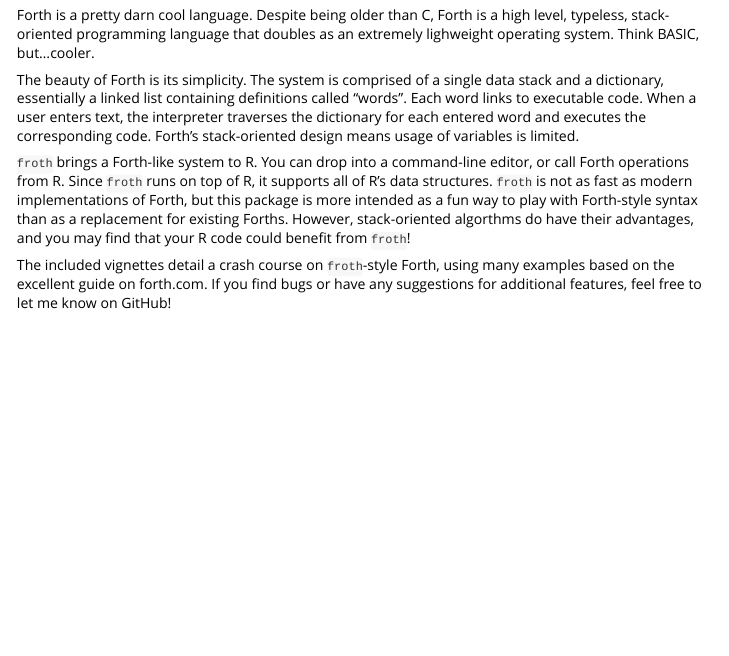
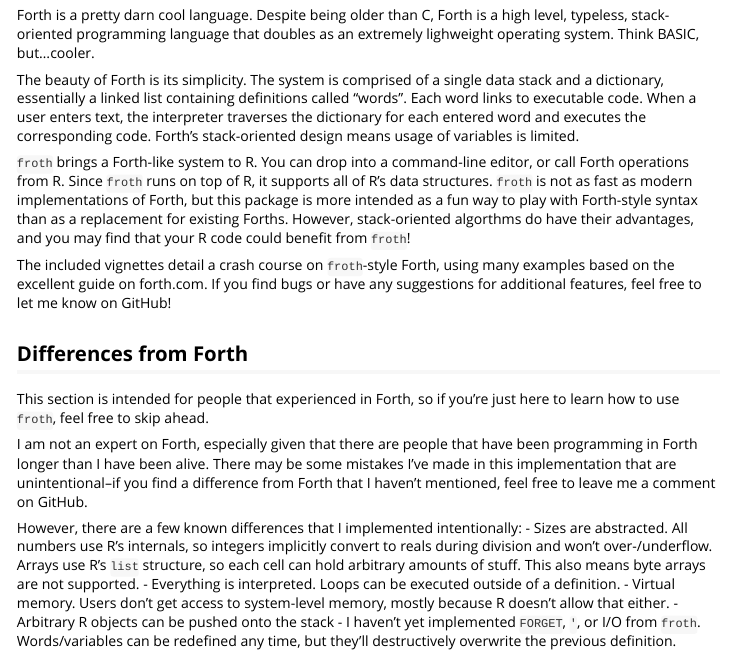
Before and after one commit to ahl27/froth, an R Markdown document (vignettes/froth.Rmd): the page in a window 1100 px wide, from 130 px down. Rendered offline with R 4.5, knitr and Pandoc, with nearby package versions.

Commit message:
Version 1.0.0

```diff
--- a/vignettes/froth.Rmd
+++ b/vignettes/froth.Rmd
@@ -20,3 +20,16 @@
 `froth` brings a Forth-like system to R. You can drop into a command-line editor, or call Forth operations from R. Since `froth` runs on top of R, it supports all of R's data structures. `froth` is not as fast as modern implementations of Forth, but this package is more intended as a fun way to play with Forth-style syntax than as a replacement for existing Forths. However, stack-oriented algorthms do have their advantages, and you may find that your R code could benefit from `froth`!
 
 The included vignettes detail a crash course on `froth`-style Forth, using many examples based on the excellent guide on forth.com. If you find bugs or have any suggestions for additional features, feel free to let me know on GitHub!
+
+## Differences from Forth
+
+This section is intended for people that experienced in Forth, so if you're just here to learn how to use `froth`, feel free to skip ahead.
+
+I am not an expert on Forth, especially given that there are people that have been programming in Forth longer than I have been alive. There may be some mistakes I've made in this implementation that are unintentional--if you find a difference from Forth that I haven't mentioned, feel free to leave me a comment on GitHub.
+
+However, there are a few known differences that I implemented intentionally:
+- Sizes are abstracted. All numbers use R's internals, so integers implicitly convert to reals during division and won't over-/underflow. Arrays use R's `list` structure, so each cell can hold arbitrary amounts of stuff. This also means byte arrays are not supported.
+- Everything is interpreted. Loops can be executed outside of a definition.
+- Virtual memory. Users don't get access to system-level memory, mostly because R doesn't allow that either.
+- Arbitrary R objects can be pushed onto the stack
+- I haven't yet implemented `FORGET`, `'`, or I/O from `froth`. Words/variables can be redefined any time, but they'll destructively overwrite the previous definition.
```
Also changed, not shown: NEWS.md (+1 -1 lines), vignettes/3-Conditionals.Rmd (+1 -1 lines), vignettes/6-RInterface.Rmd (+1 -1 lines), README.md, 1 other file.
